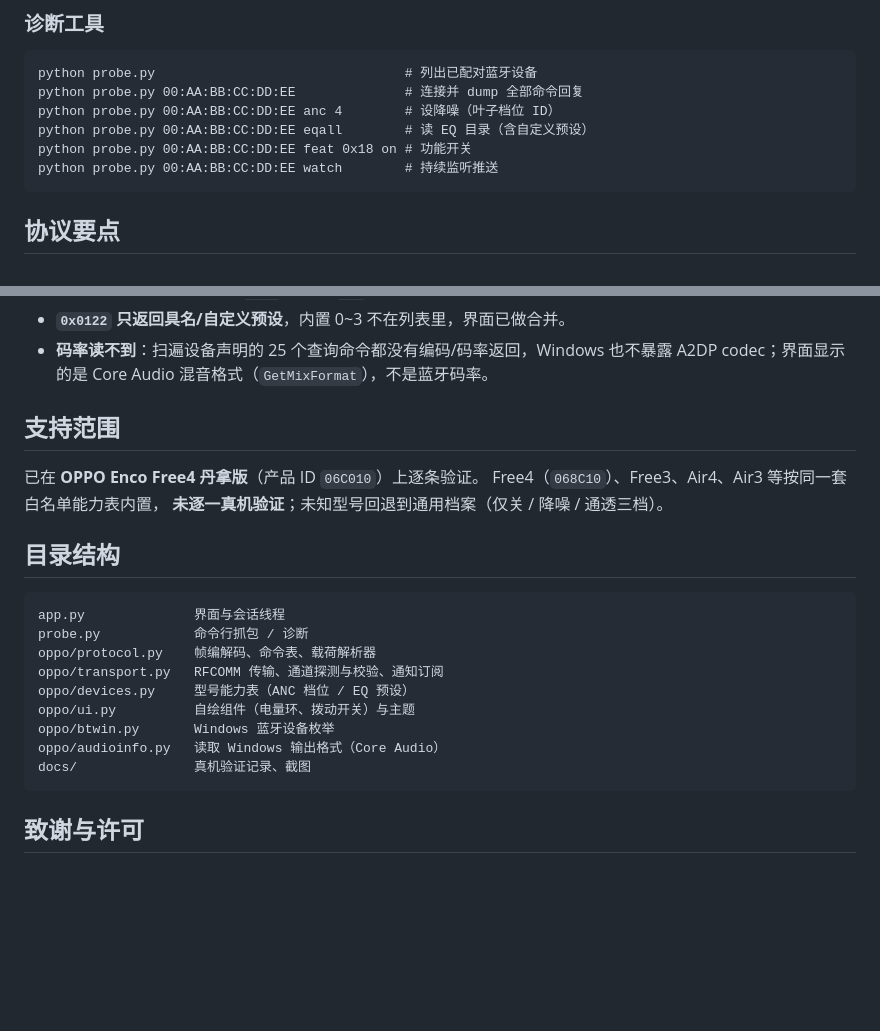
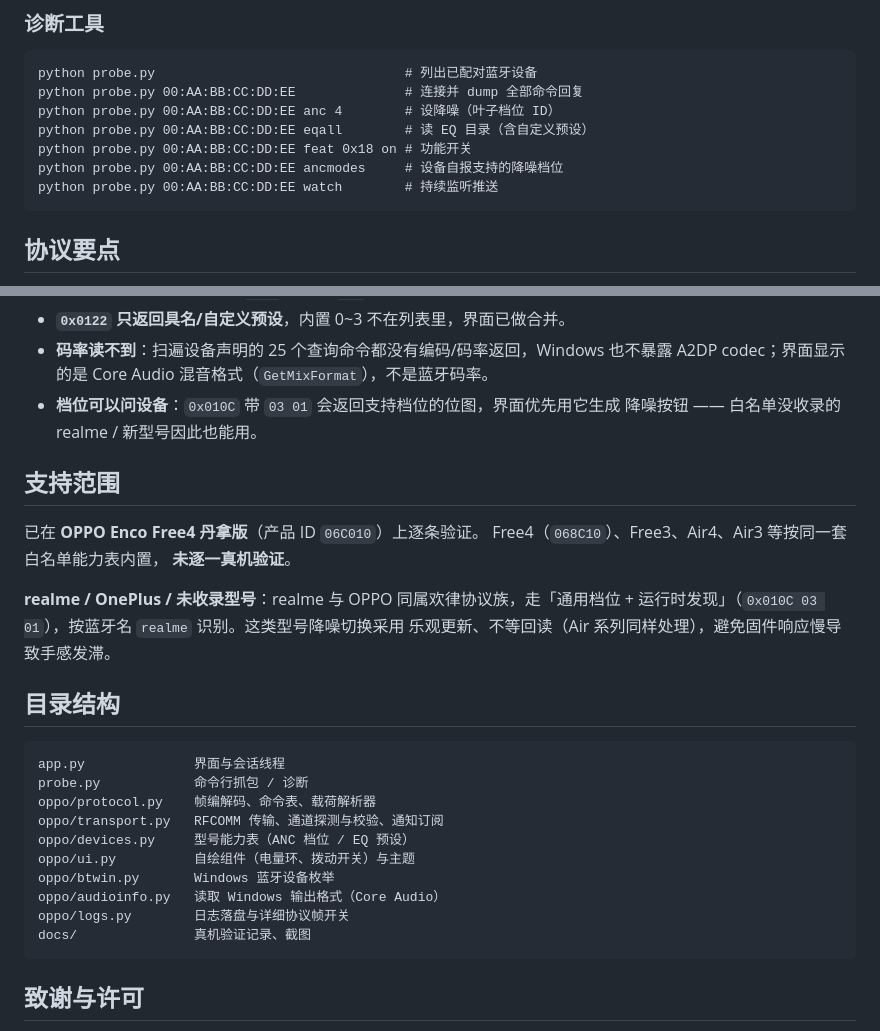
Before and after one commit to biu-ykxl/oppo-enco-controller, a Markdown page: README.md, 2 parts joined by grey strips. Rendered like a GitHub page; blank space fills up the shorter version.

````diff
--- a/README.md
+++ b/README.md
@@ -55,6 +72,7 @@ python probe.py 00:AA:BB:CC:DD:EE              # 连接并 dump 全部命令回
 python probe.py 00:AA:BB:CC:DD:EE anc 4        # 设降噪（叶子档位 ID）
 python probe.py 00:AA:BB:CC:DD:EE eqall        # 读 EQ 目录（含自定义预设）
 python probe.py 00:AA:BB:CC:DD:EE feat 0x18 on # 功能开关
+python probe.py 00:AA:BB:CC:DD:EE ancmodes     # 设备自报支持的降噪档位
 python probe.py 00:AA:BB:CC:DD:EE watch        # 持续监听推送
 ```
 
@@ -74,12 +92,18 @@ python probe.py 00:AA:BB:CC:DD:EE watch        # 持续监听推送
 - **`0x0122` 只返回具名/自定义预设**，内置 0~3 不在列表里，界面已做合并。
 - **码率读不到**：扫遍设备声明的 25 个查询命令都没有编码/码率返回，Windows 也不暴露
   A2DP codec；界面显示的是 Core Audio 混音格式（`GetMixFormat`），不是蓝牙码率。
+- **档位可以问设备**：`0x010C` 带 `03 01` 会返回支持档位的位图，界面优先用它生成
+  降噪按钮 —— 白名单没收录的 realme / 新型号因此也能用。
 
 ## 支持范围
 
 已在 **OPPO Enco Free4 丹拿版**（产品 ID `06C010`）上逐条验证。
 Free4（`068C10`）、Free3、Air4、Air3 等按同一套白名单能力表内置，
-**未逐一真机验证**；未知型号回退到通用档案（仅关 / 降噪 / 通透三档）。
+**未逐一真机验证**。
+
+**realme / OnePlus / 未收录型号**：realme 与 OPPO 同属欢律协议族，走「通用档位 +
+运行时发现」（`0x010C 03 01`），按蓝牙名 `realme` 识别。这类型号降噪切换采用
+乐观更新、不等回读（Air 系列同样处理），避免固件响应慢导致手感发滞。
 
 ## 目录结构
 
@@ -92,6 +116,7 @@ oppo/devices.py     型号能力表（ANC 档位 / EQ 预设）
 oppo/ui.py          自绘组件（电量环、拨动开关）与主题
 oppo/btwin.py       Windows 蓝牙设备枚举
 oppo/audioinfo.py   读取 Windows 输出格式（Core Audio）
+oppo/logs.py        日志落盘与详细协议帧开关
 docs/               真机验证记录、截图
 ```
 
````
Also changed, not shown: other parts of README.md (+17 -0 lines), docs/VERIFIED.md (+15 -0 lines), docs/bar-custom.png (added), docs/bar.png (added), docs/screenshot.png, 7 other files.
